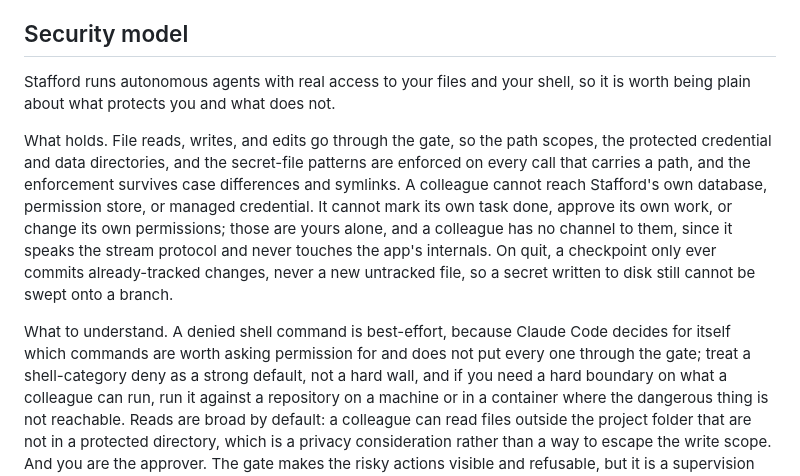
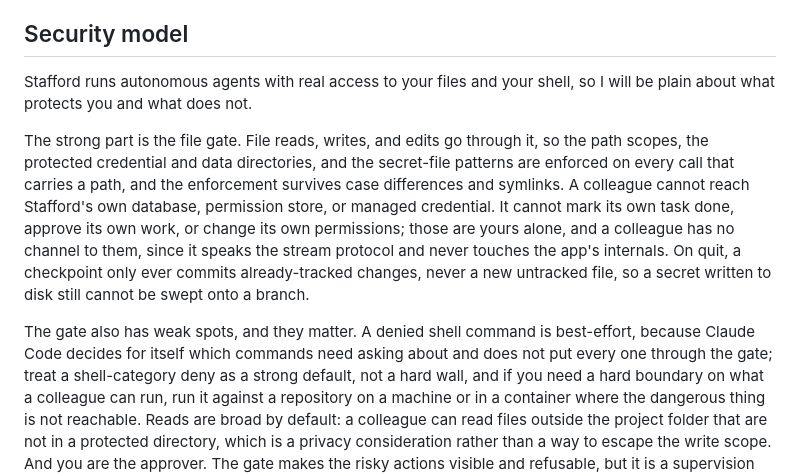
Before and after one commit to BENZOOgataga/StaffordAI, a Markdown page: README.md, the part around the change. GitHub-like rendering.

Commit message:
docs: polish the README security section for a human read
Ran the avoid-ai-writing pass over the new prose. Two tells fixed in the Security
model section: a soft 'it is worth being plain' filler became a direct first-person
statement, and the 'What holds.' / 'What to understand.' bare-label-period leads
became real opening clauses. No content change.

```diff
--- a/README.md
+++ b/README.md
@@ -86,20 +86,20 @@ your current branch, and a quiet banner on the next launch tells you what was sa
 
 ## Security model
 
-Stafford runs autonomous agents with real access to your files and your shell, so it is worth being
-plain about what protects you and what does not.
+Stafford runs autonomous agents with real access to your files and your shell, so I will be plain about
+what protects you and what does not.
 
-What holds. File reads, writes, and edits go through the gate, so the path scopes, the protected
-credential and data directories, and the secret-file patterns are enforced on every call that carries a
-path, and the enforcement survives case differences and symlinks. A colleague cannot reach Stafford's
-own database, permission store, or managed credential. It cannot mark its own task done, approve its own
-work, or change its own permissions; those are yours alone, and a colleague has no channel to them, since
-it speaks the stream protocol and never touches the app's internals. On quit, a checkpoint only ever
-commits already-tracked changes, never a new untracked file, so a secret written to disk still cannot be
-swept onto a branch.
+The strong part is the file gate. File reads, writes, and edits go through it, so the path scopes, the
+protected credential and data directories, and the secret-file patterns are enforced on every call that
+carries a path, and the enforcement survives case differences and symlinks. A colleague cannot reach
+Stafford's own database, permission store, or managed credential. It cannot mark its own task done,
+approve its own work, or change its own permissions; those are yours alone, and a colleague has no
+channel to them, since it speaks the stream protocol and never touches the app's internals. On quit, a
+checkpoint only ever commits already-tracked changes, never a new untracked file, so a secret written to
+disk still cannot be swept onto a branch.
 
-What to understand. A denied shell command is best-effort, because Claude Code decides for itself which
-commands are worth asking permission for and does not put every one through the gate; treat a
+The gate also has weak spots, and they matter. A denied shell command is best-effort, because Claude Code
+decides for itself which commands need asking about and does not put every one through the gate; treat a
 shell-category deny as a strong default, not a hard wall, and if you need a hard boundary on what a
 colleague can run, run it against a repository on a machine or in a container where the dangerous thing
 is not reachable. Reads are broad by default: a colleague can read files outside the project folder that
```
